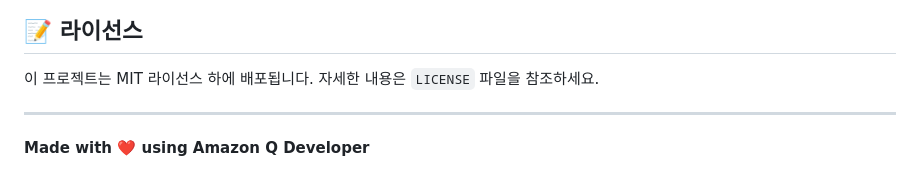
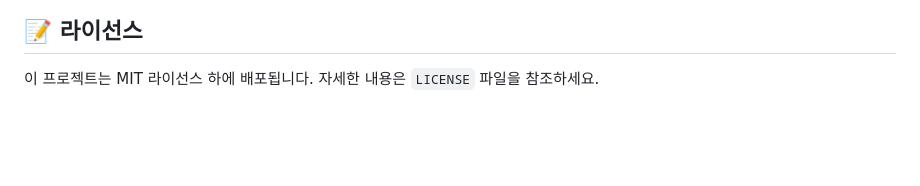
Before and after one commit to jesamkim/chrome-ai, a Markdown page: README.md, the part around the change. Drawn GitHub-style; blank space fills up the shorter version.

Commit message:
docs: Remove Amazon Q Developer attribution from README

```diff
--- a/README.md
+++ b/README.md
@@ -151,7 +151,3 @@ chrome-ai/
 ## 📝 라이선스
 
 이 프로젝트는 MIT 라이선스 하에 배포됩니다. 자세한 내용은 `LICENSE` 파일을 참조하세요.
-
----
-
-**Made with ❤️ using Amazon Q Developer**
```
